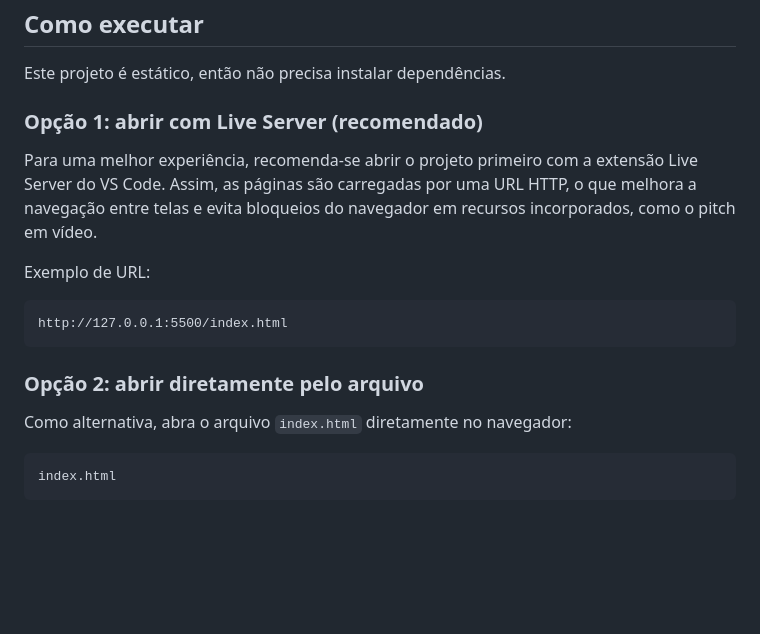
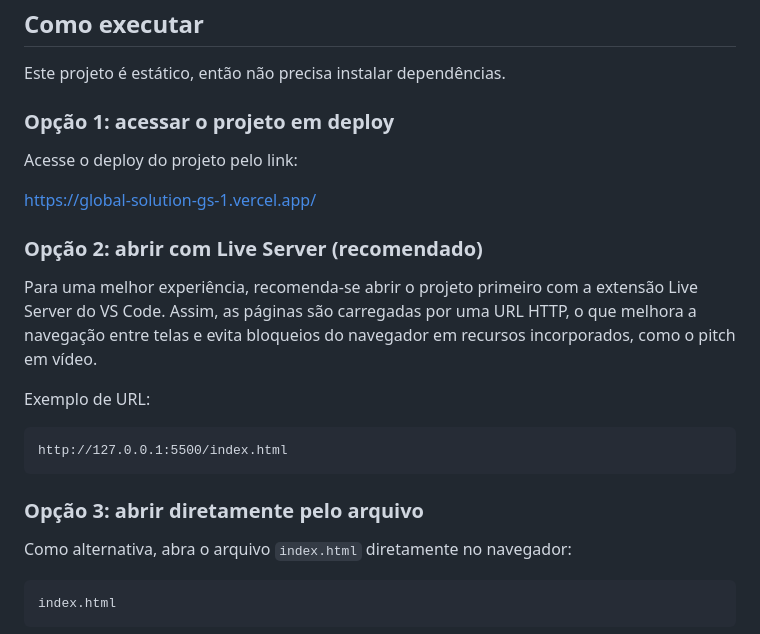
Before and after one commit to guilhermescosta-dev/global-solution-GS1, a Markdown page: README.md, the part around the change. GitHub-like rendering; blank space fills up the shorter version.

Commit message:
docs: adiciona link do deploy no readme

````diff
--- a/README.md
+++ b/README.md
@@ -108,7 +108,13 @@ O projeto trabalha sustentabilidade a partir de decisões de jogo e se relaciona
 
 Este projeto é estático, então não precisa instalar dependências.
 
-### Opção 1: abrir com Live Server (recomendado)
+### Opção 1: acessar o projeto em deploy
+
+Acesse o deploy do projeto pelo link:
+
+[https://global-solution-gs-1.vercel.app/](https://global-solution-gs-1.vercel.app/)
+
+### Opção 2: abrir com Live Server (recomendado)
 
 Para uma melhor experiência, recomenda-se abrir o projeto primeiro com a extensão Live Server do VS Code. Assim, as páginas são carregadas por uma URL HTTP, o que melhora a navegação entre telas e evita bloqueios do navegador em recursos incorporados, como o pitch em vídeo.
 
@@ -118,7 +124,7 @@ Exemplo de URL:
 http://127.0.0.1:5500/index.html
 ```
 
-### Opção 2: abrir diretamente pelo arquivo
+### Opção 3: abrir diretamente pelo arquivo
 
 Como alternativa, abra o arquivo `index.html` diretamente no navegador:
 
````
